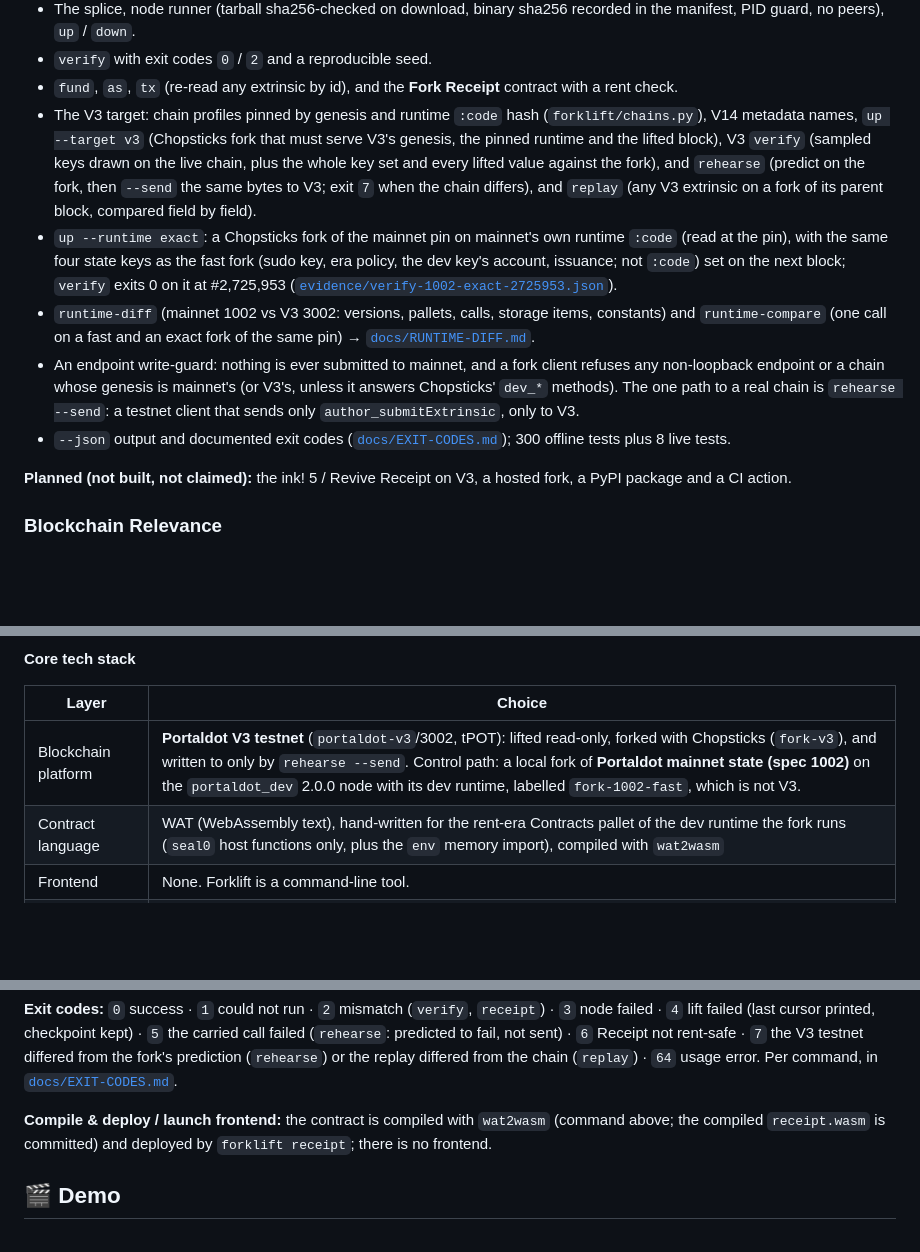
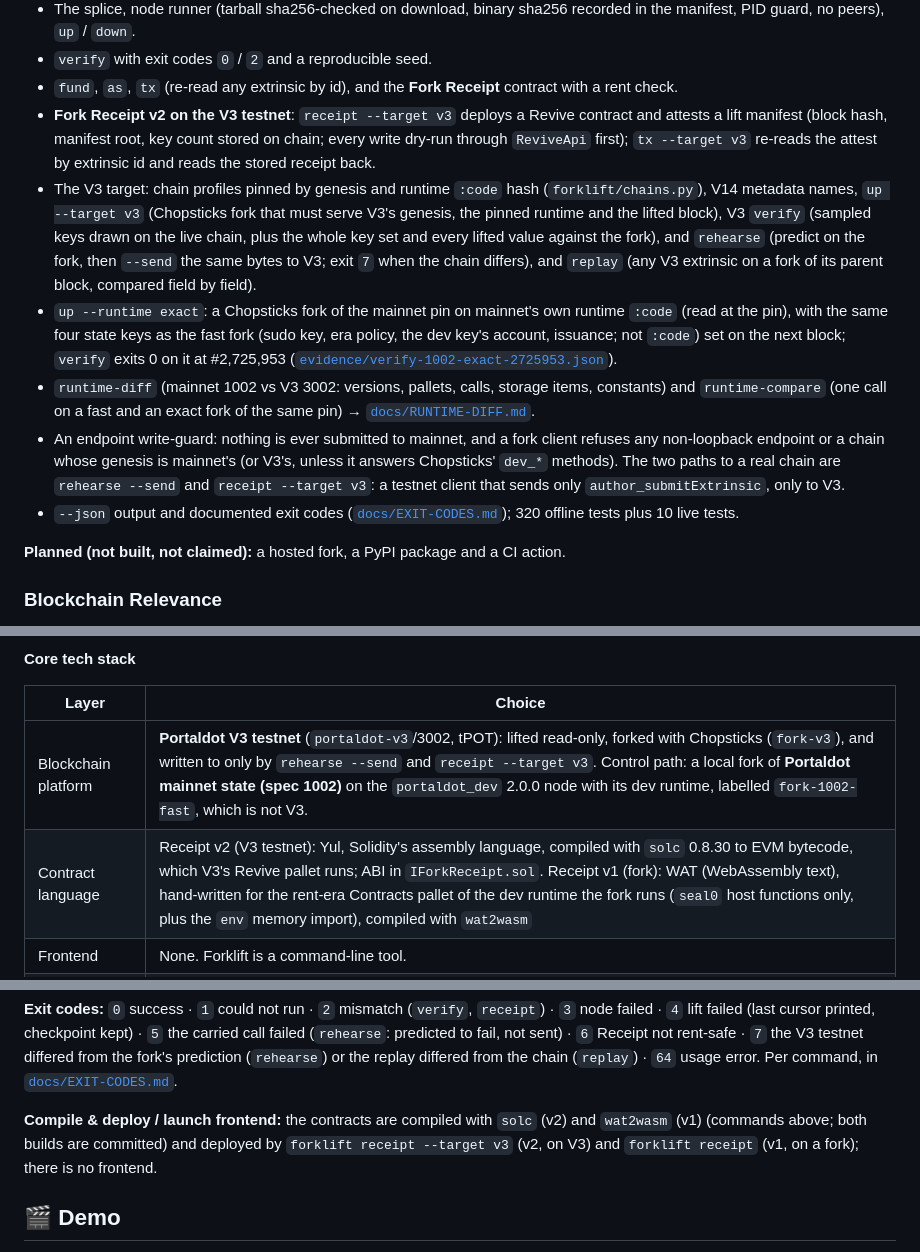
Before and after one commit to edycutjong/portaldot-hackathon-2026-forklift-edycu, a Markdown page: README.md, 3 parts joined by grey strips. GitHub-like rendering; blank space fills up the shorter version.

```diff
--- a/README.md
+++ b/README.md
@@ -90,6 +90,9 @@ Forklift is five steps.
 - The splice, node runner (tarball sha256-checked on download, binary sha256 recorded in the manifest, PID guard, no peers), `up` / `down`.
 - `verify` with exit codes `0` / `2` and a reproducible seed.
 - `fund`, `as`, `tx` (re-read any extrinsic by id), and the **Fork Receipt** contract with a rent check.
+- **Fork Receipt v2 on the V3 testnet**: `receipt --target v3` deploys a Revive contract and attests a lift manifest
+  (block hash, manifest root, key count stored on chain; every write dry-run through `ReviveApi` first);
+  `tx --target v3` re-reads the attest by extrinsic id and reads the stored receipt back.
 - The V3 target: chain profiles pinned by genesis and runtime `:code` hash (`forklift/chains.py`), V14 metadata names,
   `up --target v3` (Chopsticks fork that must serve V3's genesis, the pinned runtime and the lifted block), V3 `verify`
   (sampled keys drawn on the live chain, plus the whole key set and every lifted value against the fork), and
@@ -102,12 +105,13 @@ Forklift is five steps.
 - `runtime-diff` (mainnet 1002 vs V3 3002: versions, pallets, calls, storage items, constants) and `runtime-compare`
   (one call on a fast and an exact fork of the same pin) → [`docs/RUNTIME-DIFF.md`](docs/RUNTIME-DIFF.md).
 - An endpoint write-guard: nothing is ever submitted to mainnet, and a fork client refuses any non-loopback
-  endpoint or a chain whose genesis is mainnet's (or V3's, unless it answers Chopsticks' `dev_*` methods). The one
-  path to a real chain is `rehearse --send`: a testnet client that sends only `author_submitExtrinsic`, only to V3.
-- `--json` output and documented exit codes ([`docs/EXIT-CODES.md`](docs/EXIT-CODES.md)); 300 offline tests plus 8 live
+  endpoint or a chain whose genesis is mainnet's (or V3's, unless it answers Chopsticks' `dev_*` methods). The two
+  paths to a real chain are `rehearse --send` and `receipt --target v3`: a testnet client that sends only
+  `author_submitExtrinsic`, only to V3.
+- `--json` output and documented exit codes ([`docs/EXIT-CODES.md`](docs/EXIT-CODES.md)); 320 offline tests plus 10 live
   tests.
 
-**Planned (not built, not claimed):** the ink! 5 / Revive Receipt on V3, a hosted fork, a PyPI package and a CI action.
+**Planned (not built, not claimed):** a hosted fork, a PyPI package and a CI action.
 
 ### Blockchain Relevance
 
@@ -187,8 +191,8 @@ The full module-level diagram, the splice rules and the invariants the code enfo
 
 | Layer | Choice |
 |---|---|
-| Blockchain platform | **Portaldot V3 testnet** (`portaldot-v3`/3002, tPOT): lifted read-only, forked with Chopsticks (`fork-v3`), and written to only by `rehearse --send`. Control path: a local fork of **Portaldot mainnet state (spec 1002)** on the `portaldot_dev` 2.0.0 node with its dev runtime, labelled `fork-1002-fast`, which is not V3. |
-| Contract language | WAT (WebAssembly text), hand-written for the rent-era Contracts pallet of the dev runtime the fork runs (`seal0` host functions only, plus the `env` memory import), compiled with `wat2wasm` |
+| Blockchain platform | **Portaldot V3 testnet** (`portaldot-v3`/3002, tPOT): lifted read-only, forked with Chopsticks (`fork-v3`), and written to only by `rehearse --send` and `receipt --target v3`. Control path: a local fork of **Portaldot mainnet state (spec 1002)** on the `portaldot_dev` 2.0.0 node with its dev runtime, labelled `fork-1002-fast`, which is not V3. |
+| Contract language | Receipt v2 (V3 testnet): Yul, Solidity's assembly language, compiled with `solc` 0.8.30 to EVM bytecode, which V3's Revive pallet runs; ABI in `IForkReceipt.sol`. Receipt v1 (fork): WAT (WebAssembly text), hand-written for the rent-era Contracts pallet of the dev runtime the fork runs (`seal0` host functions only, plus the `env` memory import), compiled with `wat2wasm` |
 | Frontend | None. Forklift is a command-line tool. |
 | Other components | Chopsticks 1.5.2 via `npx` (V3 fork executor; Node.js 18+), Python 3.11+, `click` (CLI), `websockets` (raw JSON-RPC), `xxhash` (storage key hashing), `substrate-interface` (sr25519 keys and the SCALE type registry), `hashlib` blake2b. Tests use `pytest`. |
 
@@ -291,8 +328,9 @@ which records a run for [`docs/PROOF.md`](docs/PROOF.md) (`python scripts/proof.
 `64` usage error.
 Per command, in [`docs/EXIT-CODES.md`](docs/EXIT-CODES.md).
 
-**Compile & deploy / launch frontend:** the contract is compiled with `wat2wasm` (command above; the compiled
-`receipt.wasm` is committed) and deployed by `forklift receipt`; there is no frontend.
+**Compile & deploy / launch frontend:** the contracts are compiled with `solc` (v2) and `wat2wasm` (v1) (commands above;
+both builds are committed) and deployed by `forklift receipt --target v3` (v2, on V3) and `forklift receipt` (v1, on a fork);
+there is no frontend.
 
 <a id="demo"></a>
 
```
Also changed, not shown: other parts of README.md (+40 -6 lines).
